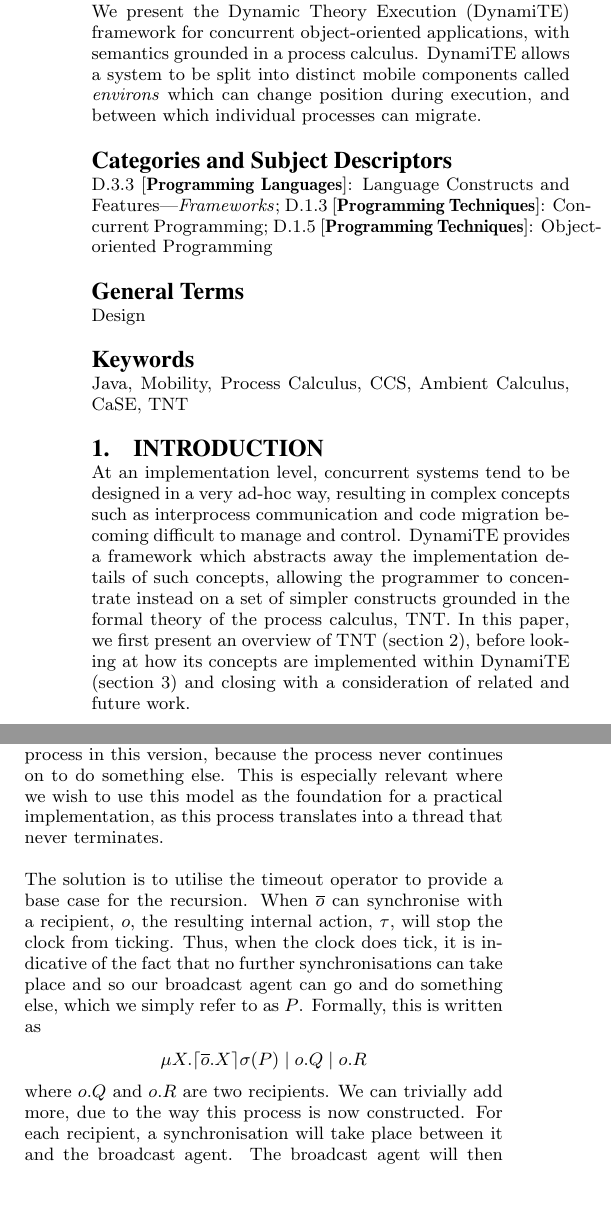
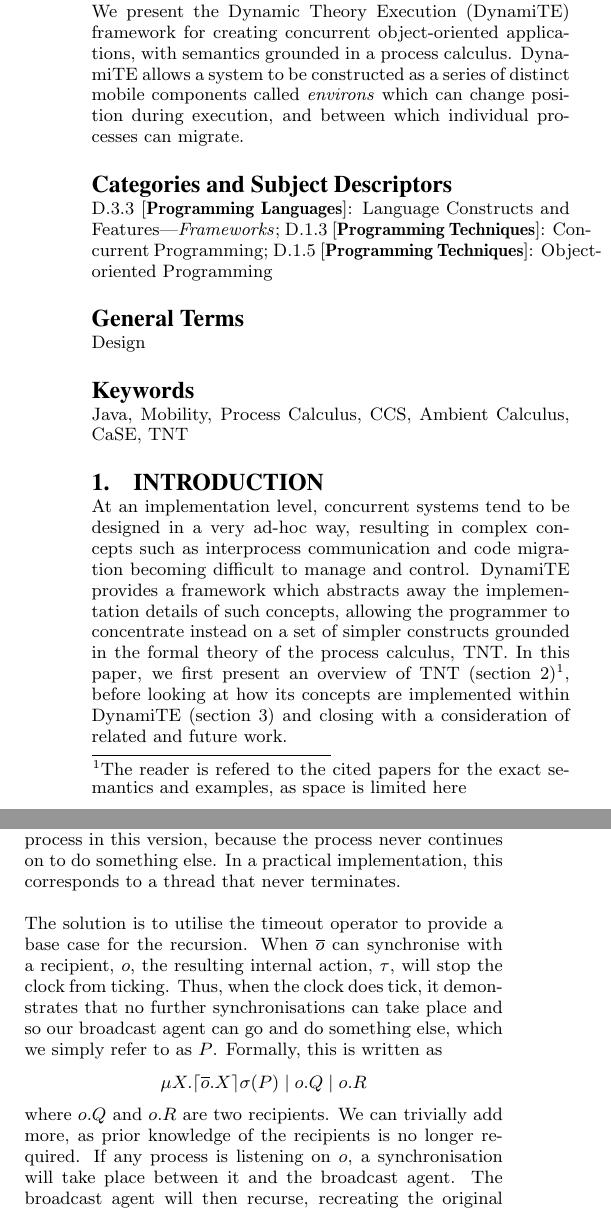
Before and after one commit to rzel/tnt-dynamite, a LaTeX paper (docs/papers/ja4mo07/paper.tex): two parts of the columns of pages 1 and 2 of 6, joined at a grey line, cut so that both start at the same text, the shorter picture padded with empty space. Compiled offline with pdfLaTeX.

Commit message:
2007-06-18  Andrew John Hughes  <andrew@dcs.shef.ac.uk>
	* docs/papers/ja4mo07/paper.tex,
	* docs/papers/ja4mo07/literature.bib:
	First revision.

```diff
--- a/docs/papers/ja4mo07/paper.tex
+++ b/docs/papers/ja4mo07/paper.tex
@@ -25,10 +25,11 @@ Andrew Hughes\\
 
 \begin{abstract}
 We present the Dynamic Theory Execution (DynamiTE) framework for
- concurrent object-oriented applications, with semantics grounded in a
- process calculus.  DynamiTE allows a system to be split into distinct
- mobile components called \emph{environs} which can change position
- during execution, and between which individual processes can migrate.
+ creating concurrent object-oriented applications, with semantics
+ grounded in a process calculus.  DynamiTE allows a system to be
+ constructed as a series of distinct mobile components called
+ \emph{environs} which can change position during execution, and between
+ which individual processes can migrate.
 \end{abstract}
 
 \category{D.3.3}{Programming Languages}{Language Constructs and Features}[Frameworks]
@@ -49,11 +50,13 @@ very ad-hoc way, resulting in complex concepts such as interprocess
 communication and code migration becoming difficult to manage and
 control.  DynamiTE provides a framework which abstracts away the
 implementation details of such concepts, allowing the programmer to
-concentrate instead on a set of simpler constructs grounded in the formal
-theory of the process calculus, TNT.  In this paper, we first present an
-overview of TNT (section \ref{backbone}), before looking at how its
-concepts are implemented within DynamiTE (section \ref{dynamite}) and
-closing with a consideration of related and future work.
+concentrate instead on a set of simpler constructs grounded in the
+formal theory of the process calculus, TNT.  In this paper, we first
+present an overview of TNT (section \ref{backbone})\footnote{The reader
+is refered to the cited papers for the exact semantics and examples, as
+space is limited here}, before looking at how its concepts are
+implemented within DynamiTE (section \ref{dynamite}) and closing with a
+consideration of related and future work.
 
 \section{The Theoretical Backbone}
 \label{backbone}
@@ -211,27 +214,26 @@ $\mu X.\overline{o}.X$.  This, of course, works for any number of
 recipients, but is fundamentally flawed.  What happens when no-one wants
 to receive on $o$ any more?  This process will still go on providing an
 output; note that there is no $P$ process in this version, because the
-process never continues on to do something else.  This is especially
-relevant where we wish to use this model as the foundation for a
-practical implementation, as this process translates into a thread that
-never terminates.
+process never continues on to do something else.  In a practical
+implementation, this corresponds to a thread that never terminates.
 
 The solution is to utilise the timeout operator to provide a base case
 for the recursion.  When $\overline{o}$ can synchronise with a
 recipient, $o$, the resulting internal action, $\tau$, will stop the
-clock from ticking.  Thus, when the clock does tick, it is indicative of
-the fact that no further synchronisations can take place and so our
-broadcast agent can go and do something else, which we simply refer to
-as $P$.  Formally, this is written as
+clock from ticking.  Thus, when the clock does tick, it demonstrates
+that no further synchronisations can take place and so our broadcast
+agent can go and do something else, which we simply refer to as $P$.
+Formally, this is written as
 \begin{displaymath}
 \mu X.\stimeout{\overline{o}.X}{\sigma}{P} \mid o.Q \mid o.R
 \end{displaymath}
-where $o.Q$ and $o.R$ are two recipients.  We can trivially add more,
-due to the way this process is now constructed.  For each recipient, a
-synchronisation will take place between it and the broadcast agent.  The
-broadcast agent will then recurse, recreating the original situation
-with one less recipient.  When there are no further recipients, $\sigma$
-will be allowed to tick, causing the broadcast agent to evolve into $P$.
+where $o.Q$ and $o.R$ are two recipients.  We can trivially add more, as
+prior knowledge of the recipients is no longer required.  If any process
+is listening on $o$, a synchronisation will take place between it and
+the broadcast agent.  The broadcast agent will then recurse, recreating
+the original situation with one less recipient.  When there are no
+further recipients, $\sigma$ will be allowed to tick, causing the
+broadcast agent to evolve into $P$.
 
 Such a n-ary process synchronisation mechanism is believed to be novel
 within the field of mobile process calculi, originating from a
```
Also changed, not shown: docs/papers/ja4mo07/literature.bib (+2 -2 lines), docs/papers/ja4mo07/paper.tex (22 more changed lines), 1 other file.
